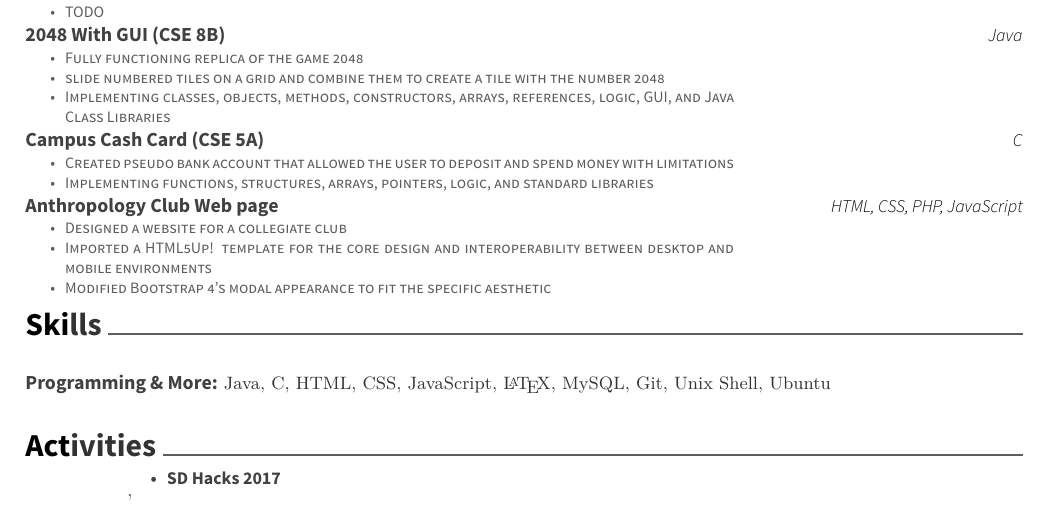
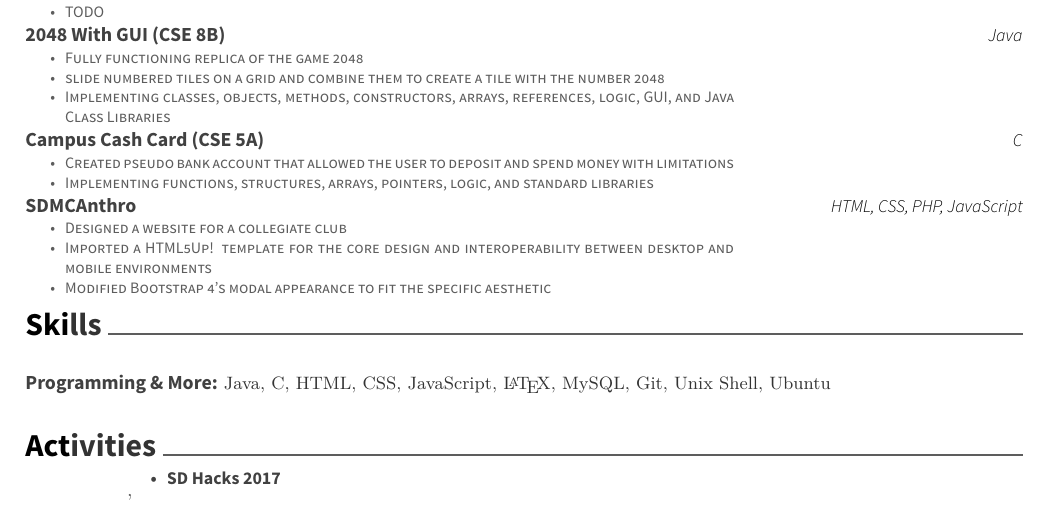
Before and after one commit to pcsciencegeek/Resume, a LaTeX CV (resume.tex): part of the page, cut so that both start at the same text. Compiled offline with XeLaTeX.

Commit message:
Updates from ShareLaTeX

```diff
--- a/resume.tex
+++ b/resume.tex
@@ -147,7 +147,7 @@
         \item Imported a HTML5Up! template for the core design and interoperability between desktop and mobile environments
         \item Modified Bootstrap 4’s modal appearance to fit the specific aesthetic
     \end{cvitems}}
-	{Anthropology Club Web page}
+	{SDMCAnthro}
 	{HTML, CSS, PHP, JavaScript}
 	{}
 	{}
```
